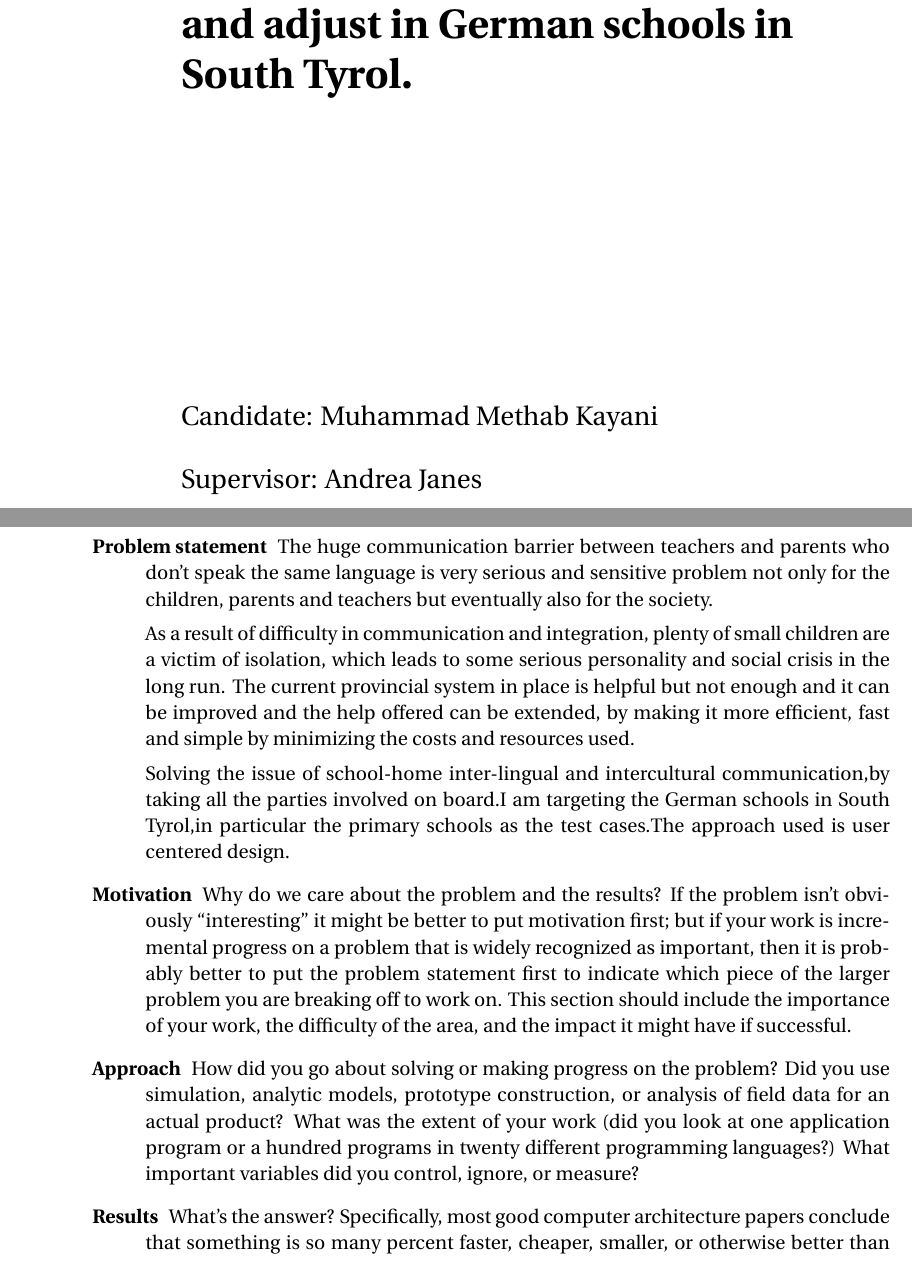
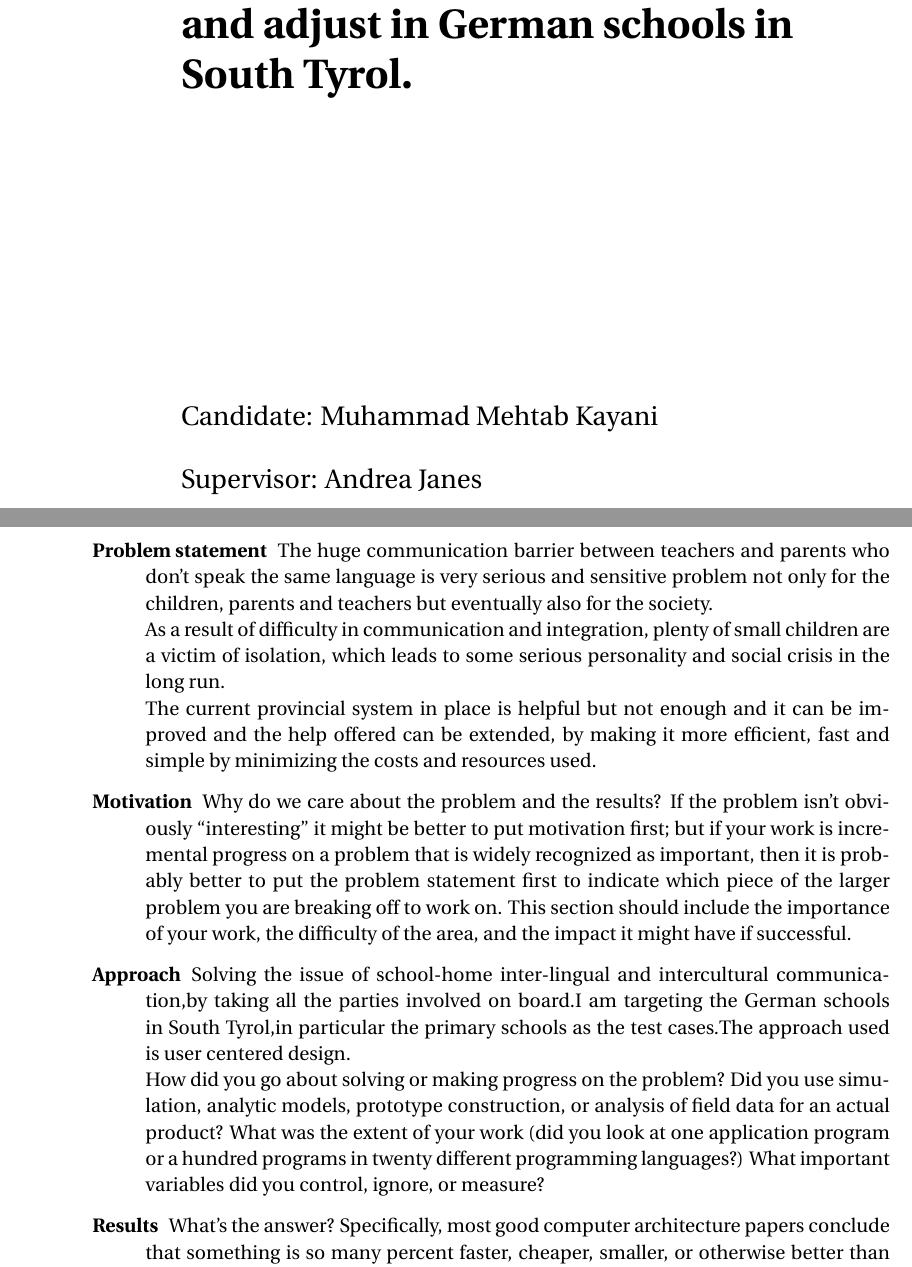
Before and after one commit to Mehtabk/DistributedSystems, a LaTeX thesis (latex/thesis.tex, which reads latex/abstracts/abstract_english.tex): two parts of pages 1 and 3 of 43, joined at a grey line, cut so that both start at the same text. Compiled offline with pdfLaTeX.

Commit message:
Late Night Modification

```diff
--- a/latex/abstracts/abstract_english.tex
+++ b/latex/abstracts/abstract_english.tex
@@ -5,20 +5,15 @@
   \item[Problem statement] The huge communication barrier between
   teachers and parents who don't speak the same language is very serious
   and sensitive problem not only for the children, parents and teachers
-  but eventually also for the society.
-
+  but eventually also for the society.\newline
   As a result of difficulty in communication and integration, plenty of
   small children are a victim of isolation, which leads to some serious
-  personality and social crisis in the long run.
+  personality and social crisis in the long run. \newline
   The current provincial system in place is helpful but not enough and
   it can be improved and the help offered can be extended, by making it
   more efficient, fast and simple by minimizing the costs and resources
   used.
 
-  Solving the issue of school-home inter-lingual and intercultural
-  communication,by taking all the parties involved on board.I am targeting
-  the German schools in South Tyrol,in particular the primary schools as the
-  test cases.The approach used is user centered design.
 
   \item[Motivation] Why do we care about the problem and the results?
   If the problem isn't obviously "interesting" it might be better to put
@@ -28,8 +23,11 @@
   breaking off to work on. This section should include the importance of your
   work, the difficulty of the area, and the impact it might have if successful.
 
-  \item[Approach] How did you go about solving or making progress on
-  the problem? Did you use simulation, analytic models, prototype construction,
+  \item[Approach]Solving the issue of school-home inter-lingual and intercultural
+  communication,by taking all the parties involved on board.I am targeting
+  the German schools in South Tyrol,in particular the primary schools as the
+  test cases.The approach used is user centered design.\newline
+  How did you go about solving or making progress on the problem? Did you use simulation, analytic models, prototype construction,
   or analysis of field data for an actual product? What was the extent of your
   work (did you look at one application program or a hundred programs in twenty
   different programming languages?) What important variables did you control,
--- a/latex/thesis.tex
+++ b/latex/thesis.tex
@@ -4,14 +4,13 @@
 
 % spell-checker:enable
 \def\titleOfTheThesis{InteGrate: An App based solution for new school children from different countries to integrate and adjust in German schools in South Tyrol.}
-\def\author{Muhammad Methab Kayani}
+\def\author{Muhammad Mehtab Kayani}
 
 \def\supervisor{Andrea Janes}
 \def\date{July, 2018}
 \def\curriculum{Bachelor in Computer Science and Engineering}
 \def\typeOfThesis{Bachelor Thesis}
 % spell-checker:disable
-
 \begin{document}
 \frontmatter
 \input{lib/cover}
```
Also changed, not shown: latex/thesis.pdf.
